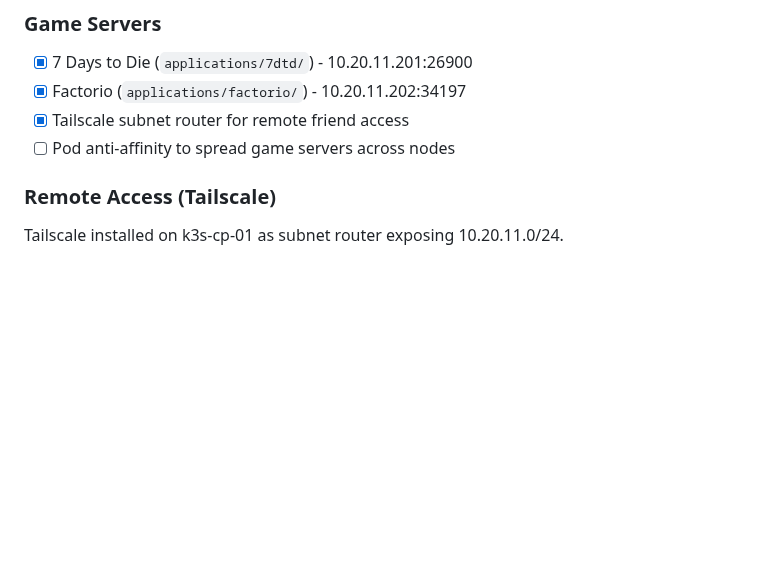
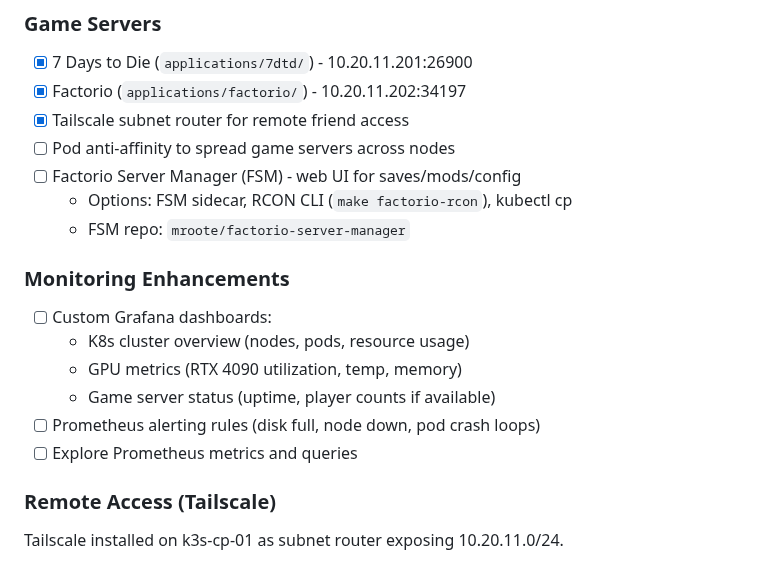
Before and after one commit to CodeOfficer/homelab-proxmox, a Markdown page: CLAUDE.md, the part around the change. Rendered like a GitHub page; blank space fills up the shorter version.

Commit message:
Add future tasks: FSM options, Grafana dashboards, Prometheus work

```diff
--- a/CLAUDE.md
+++ b/CLAUDE.md
@@ -123,6 +123,17 @@ Run `make help` for full list. Key targets:
 - [x] Factorio (`applications/factorio/`) - 10.20.11.202:34197
 - [x] Tailscale subnet router for remote friend access
 - [ ] Pod anti-affinity to spread game servers across nodes
+- [ ] Factorio Server Manager (FSM) - web UI for saves/mods/config
+  - Options: FSM sidecar, RCON CLI (`make factorio-rcon`), kubectl cp
+  - FSM repo: `mroote/factorio-server-manager`
+
+### Monitoring Enhancements
+- [ ] Custom Grafana dashboards:
+  - K8s cluster overview (nodes, pods, resource usage)
+  - GPU metrics (RTX 4090 utilization, temp, memory)
+  - Game server status (uptime, player counts if available)
+- [ ] Prometheus alerting rules (disk full, node down, pod crash loops)
+- [ ] Explore Prometheus metrics and queries
 
 ### Remote Access (Tailscale)
 Tailscale installed on k3s-cp-01 as subnet router exposing 10.20.11.0/24.
```
